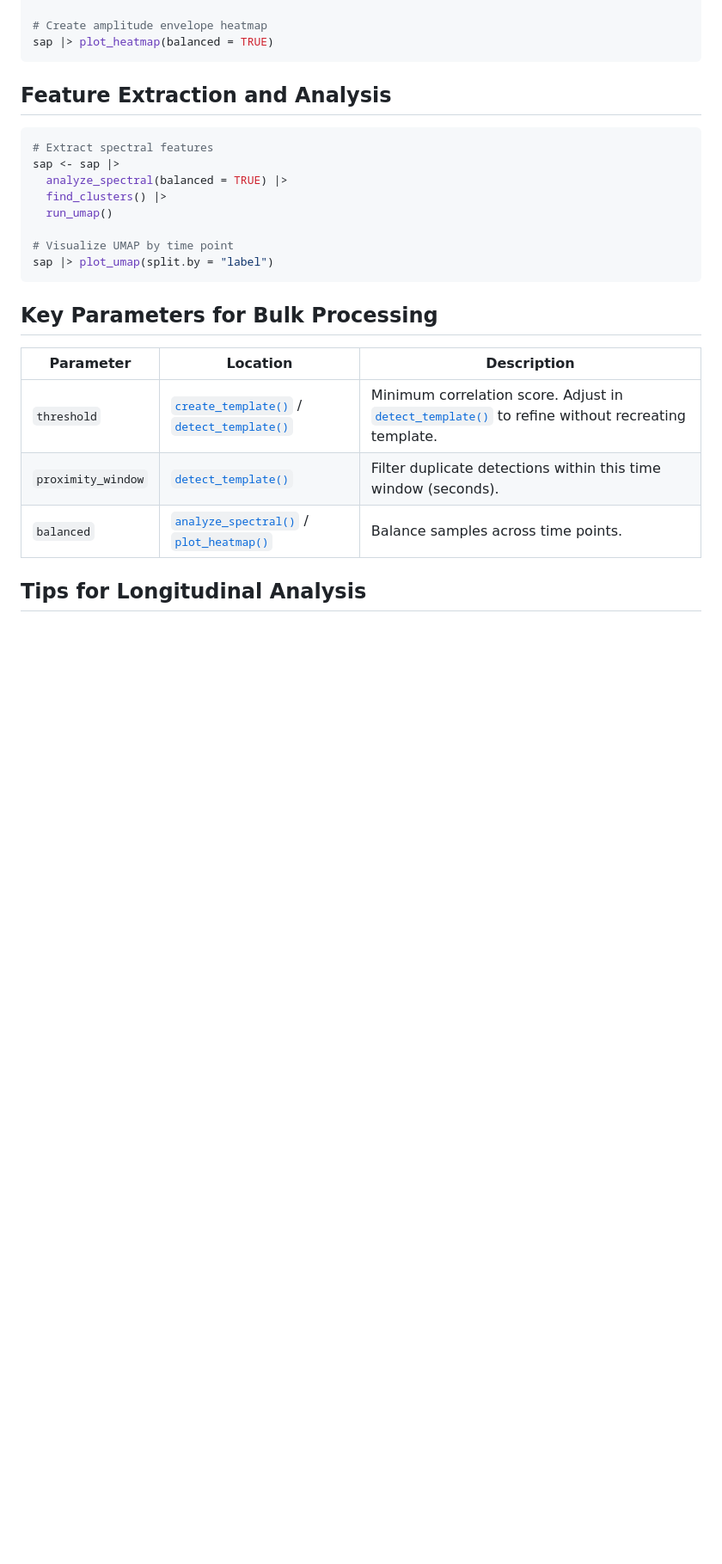
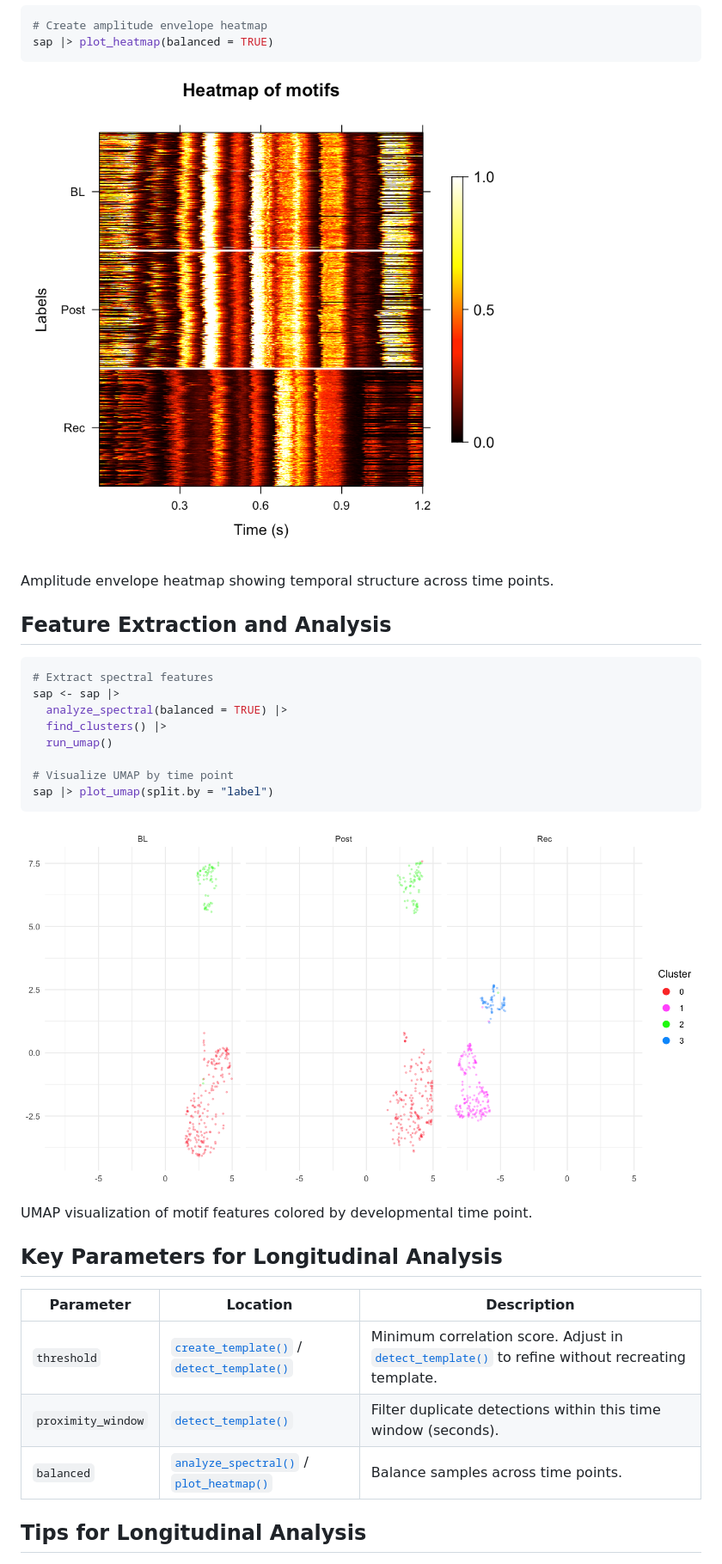
Before and after one commit to LXiao06/ASAP, a Markdown page: articles/longitudinal_motif_detection.md, the part around one of its changes. Shown at 86% size. Drawn GitHub-style; pictures changed too: articles/figures/longitudinal_heatmap.png (added), articles/figures/longitudinal_umap.png (added); blank space fills up the shorter version.

````diff
--- a/articles/longitudinal_motif_detection.md
+++ b/articles/longitudinal_motif_detection.md
@@ -81,6 +106,12 @@ visualize_segments(sap,
 # Create amplitude envelope heatmap
 sap |> plot_heatmap(balanced = TRUE)
 ```
+
+![Amplitude envelope heatmap showing temporal structure across time
+points.](figures/longitudinal_heatmap.png)
+
+Amplitude envelope heatmap showing temporal structure across time
+points.
 
 ## Feature Extraction and Analysis
 
@@ -95,7 +126,13 @@ sap <- sap |>
 sap |> plot_umap(split.by = "label")
 ```
 
-## Key Parameters for Bulk Processing
+![UMAP visualization of motif features colored by developmental time
+point.](figures/longitudinal_umap.png)
+
+UMAP visualization of motif features colored by developmental time
+point.
+
+## Key Parameters for Longitudinal Analysis
 
 | Parameter          | Location                                                                                                                                                                | Description                                                                                                                                                    |
 |--------------------|-------------------------------------------------------------------------------------------------------------------------------------------------------------------------|----------------------------------------------------------------------------------------------------------------------------------------------------------------|
````
Also changed, not shown: other parts of articles/longitudinal_motif_detection.md (+25 -0 lines), articles/construct_sap_object.md (+17 -0 lines), articles/figures/longitudinal_segments.png (added), articles/figures/sap_visualize_song.png (added), 4 other files.
